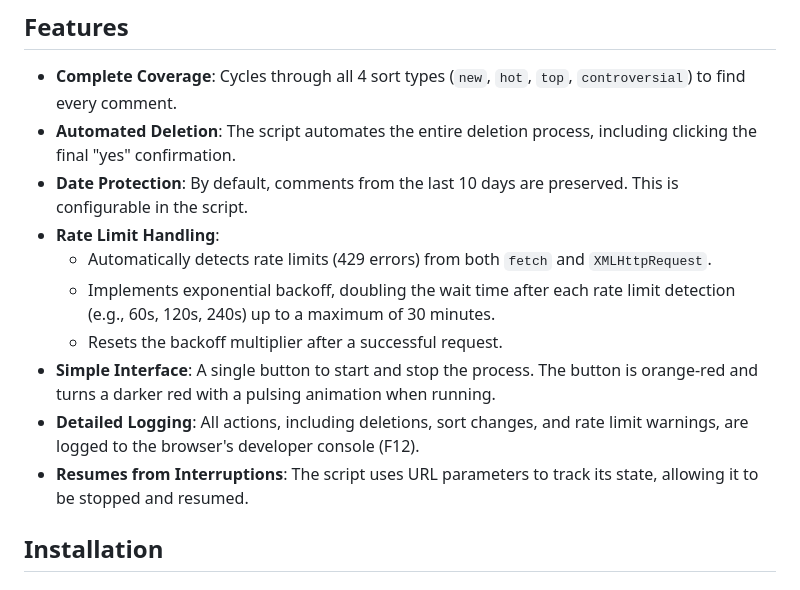
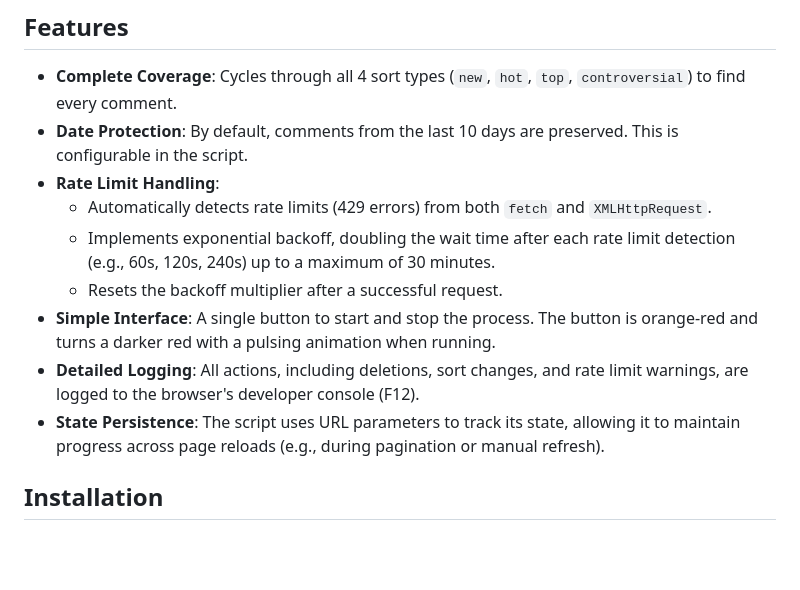
Before and after one commit to xpufx/reddit-comments-overkill, a Markdown page: README.md, the part around the change. Rendered like a GitHub page; blank space fills up the shorter version.

Commit message:
Docs: Refine 'Features' section in README.md based on user feedback

```diff
--- a/README.md
+++ b/README.md
@@ -9,7 +9,6 @@ A browser userscript that automatically deletes all your Reddit comments. It's d
 ## Features
 
 - **Complete Coverage**: Cycles through all 4 sort types (`new`, `hot`, `top`, `controversial`) to find every comment.
-- **Automated Deletion**: The script automates the entire deletion process, including clicking the final "yes" confirmation.
 - **Date Protection**: By default, comments from the last 10 days are preserved. This is configurable in the script.
 - **Rate Limit Handling**:
     - Automatically detects rate limits (429 errors) from both `fetch` and `XMLHttpRequest`.
@@ -17,7 +16,7 @@ A browser userscript that automatically deletes all your Reddit comments. It's d
     - Resets the backoff multiplier after a successful request.
 - **Simple Interface**: A single button to start and stop the process. The button is orange-red and turns a darker red with a pulsing animation when running.
 - **Detailed Logging**: All actions, including deletions, sort changes, and rate limit warnings, are logged to the browser's developer console (F12).
-- **Resumes from Interruptions**: The script uses URL parameters to track its state, allowing it to be stopped and resumed.
+- **State Persistence**: The script uses URL parameters to track its state, allowing it to maintain progress across page reloads (e.g., during pagination or manual refresh).
 
 ## Installation
 
```
